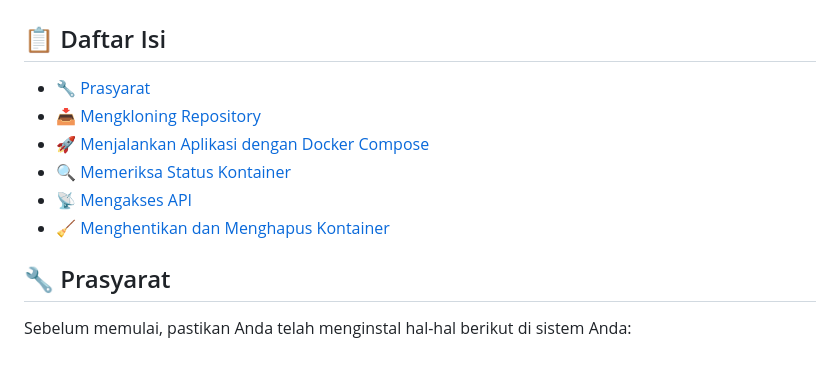
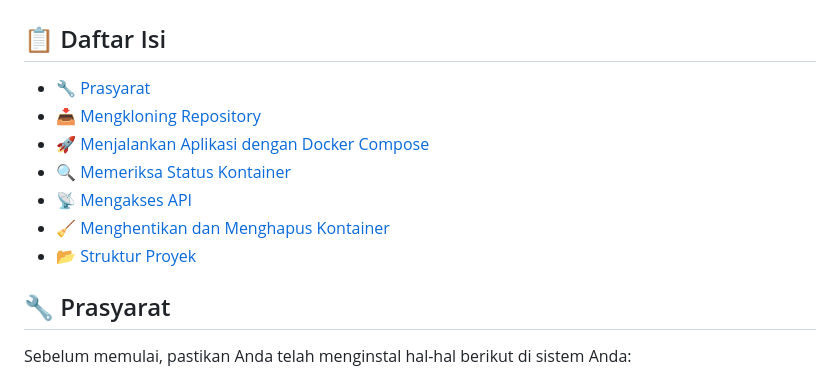
Before and after one commit to rahalsaabiumara/petpoint-py, a Markdown page: README.md, the part around one of its changes. Rendered like a GitHub page.

```diff
--- a/README.md
+++ b/README.md
@@ -1,12 +1,13 @@
 # 🐾 Panduan Menjalankan Chatbot Hewan dengan Docker Compose
 
 ## 📋 Daftar Isi
-- [🔧 Prasyarat](#🔧-prasyarat)
-- [📥 Mengkloning Repository](#📥-mengkloning-repository)
-- [🚀 Menjalankan Aplikasi dengan Docker Compose](#🚀-menjalankan-aplikasi-dengan-docker-compose)
-- [🔍 Memeriksa Status Kontainer](#🔍-memeriksa-status-kontainer)
-- [📡 Mengakses API](#📡-mengakses-api)
-- [🧹 Menghentikan dan Menghapus Kontainer](#🧹-menghentikan-dan-menghapus-kontainer)
+- [🔧 Prasyarat](#prasyarat)
+- [📥 Mengkloning Repository](#mengkloning-repository)
+- [🚀 Menjalankan Aplikasi dengan Docker Compose](#menjalankan-aplikasi-dengan-docker-compose)
+- [🔍 Memeriksa Status Kontainer](#memeriksa-status-kontainer)
+- [📡 Mengakses API](#mengakses-api)
+- [🧹 Menghentikan dan Menghapus Kontainer](#menghentikan-dan-menghapus-kontainer)
+- [📂 Struktur Proyek](#struktur-proyek)
 
 ## 🔧 Prasyarat
 
```
Also changed, not shown: other parts of README.md (+2 -2 lines).
